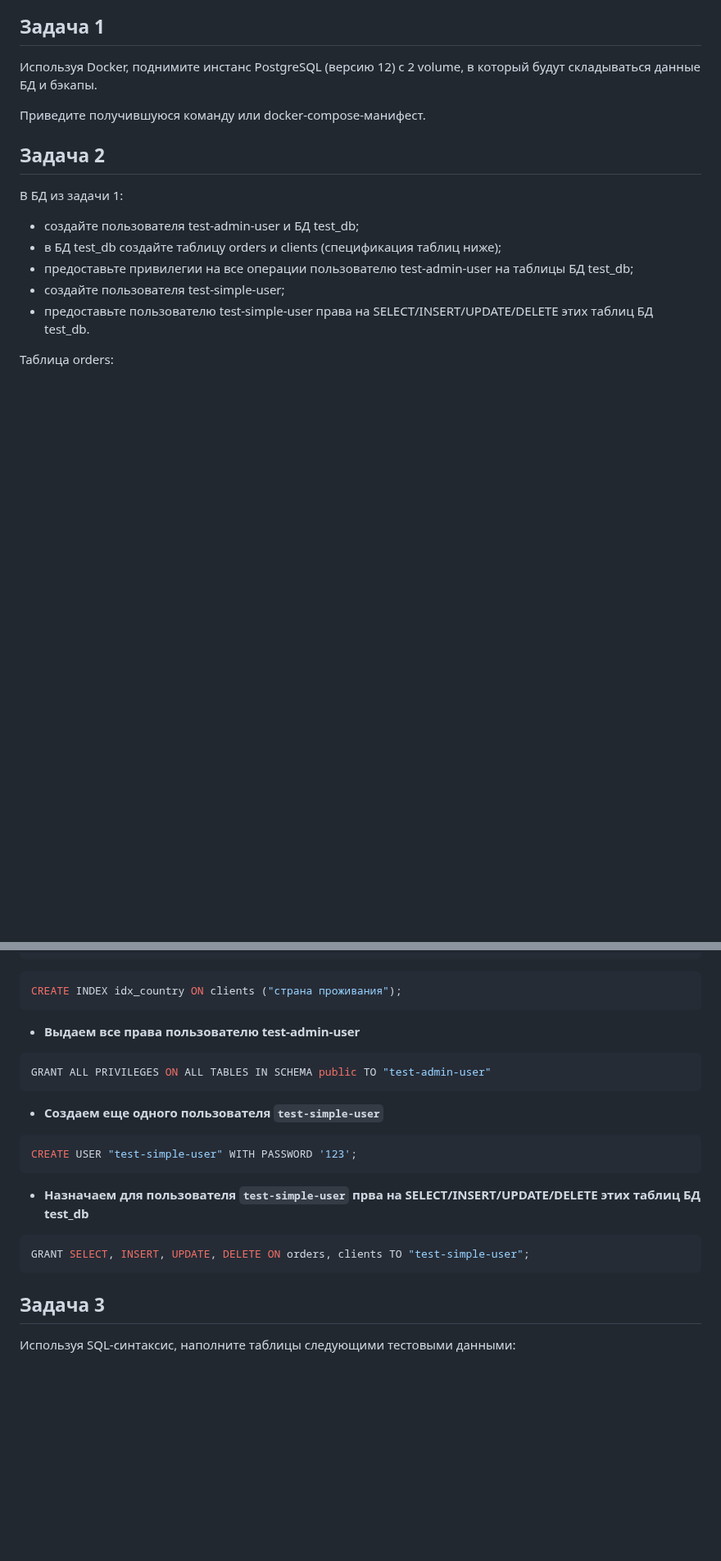
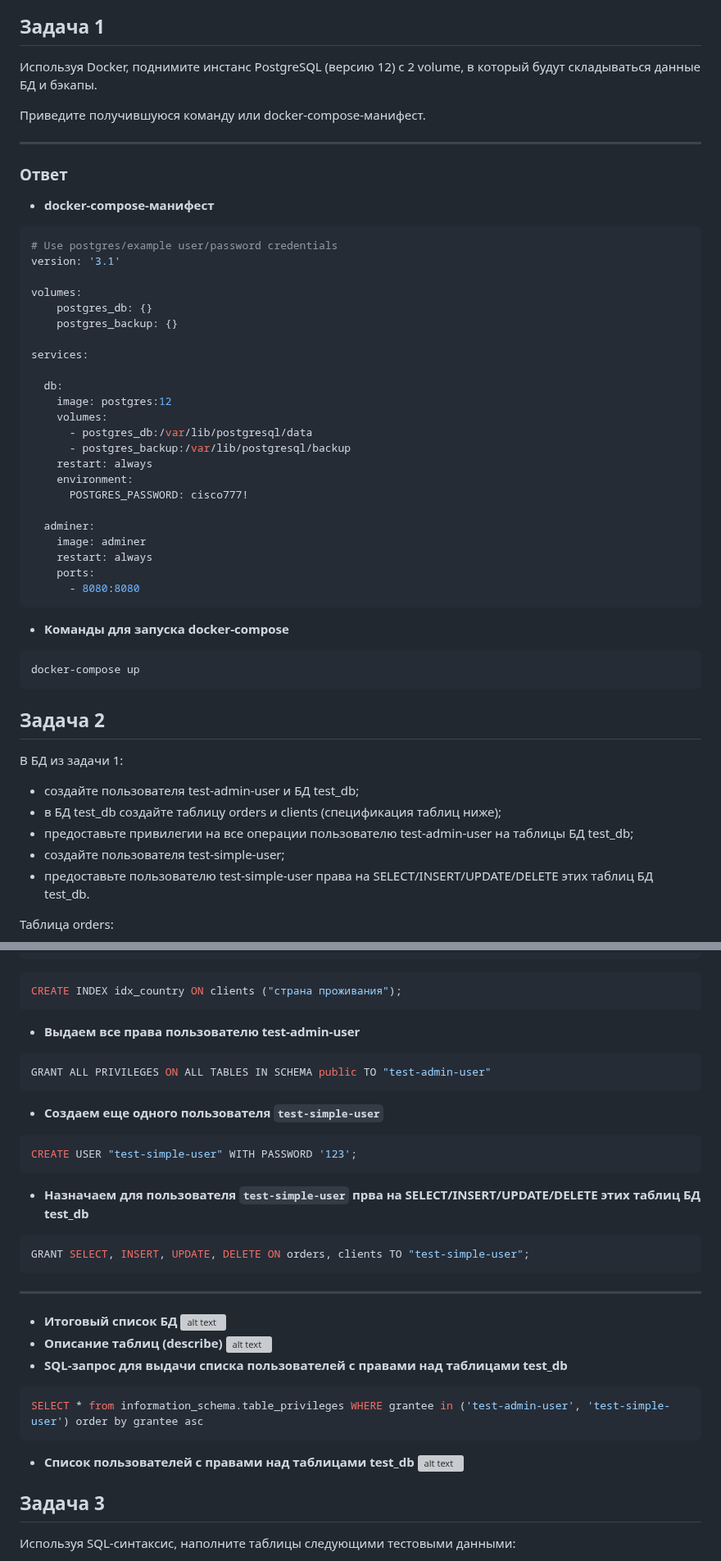
Before and after one commit to filipp761/Netology-DevOps, a Markdown page: 15-02.md, 2 parts joined by grey strips. Shown at 82% size. Rendered like a GitHub page; blank space fills up the shorter version; grey boxes are pictures that could not be loaded.

````diff
--- a/15-02.md
+++ b/15-02.md
@@ -11,6 +11,39 @@
 в который будут складываться данные БД и бэкапы.
 
 Приведите получившуюся команду или docker-compose-манифест.
+____
+### Ответ
+
+* **docker-compose-манифест**
+```yml
+# Use postgres/example user/password credentials
+version: '3.1'
+
+volumes:
+    postgres_db: {}
+    postgres_backup: {}
+
+services:
+
+  db:
+    image: postgres:12
+    volumes:
+      - postgres_db:/var/lib/postgresql/data
+      - postgres_backup:/var/lib/postgresql/backup
+    restart: always
+    environment:
+      POSTGRES_PASSWORD: cisco777!
+
+  adminer:
+    image: adminer
+    restart: always
+    ports:
+      - 8080:8080
+```
+* **Команды для запуска docker-compose**
+```bash
+docker-compose up
+```
 
 ## Задача 2
 
@@ -67,7 +100,6 @@ PRIMARY KEY (id), FOREIGN KEY(заказ) REFERENCES orders(id));
 ```sql
 CREATE INDEX idx_country ON clients ("страна проживания");
 ```
-
 * **Выдаем все права пользователю test-admin-user**
 ```sql
 GRANT ALL PRIVILEGES ON ALL TABLES IN SCHEMA public TO "test-admin-user"
@@ -82,6 +114,17 @@ CREATE USER "test-simple-user" WITH PASSWORD '123';
 ```sql
 GRANT SELECT, INSERT, UPDATE, DELETE ON orders, clients TO "test-simple-user";
 ```
+____
+* **Итоговый список БД**
+![alt text](https://github.com/filipp761/Netology-sdb-homewoks/blob/main/15-02/img/db.png)
+* **Описание таблиц (describe)**
+![alt text](https://github.com/filipp761/Netology-sdb-homewoks/blob/main/15-02/img/tables_bash.png)
+* **SQL-запрос для выдачи списка пользователей с правами над таблицами test_db**
+```sql
+SELECT * from information_schema.table_privileges WHERE grantee in ('test-admin-user', 'test-simple-user') order by grantee asc
+```
+* **Cписок пользователей с правами над таблицами test_db**
+![alt text](https://github.com/filipp761/Netology-sdb-homewoks/blob/main/15-02/img/test_db.png)
 
 ## Задача 3
 
````
Also changed, not shown: other parts of 15-02.md (+10 -0 lines).
